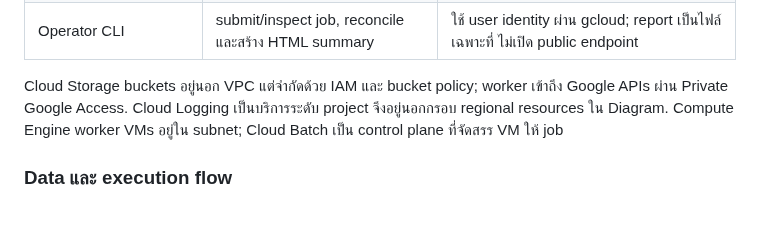
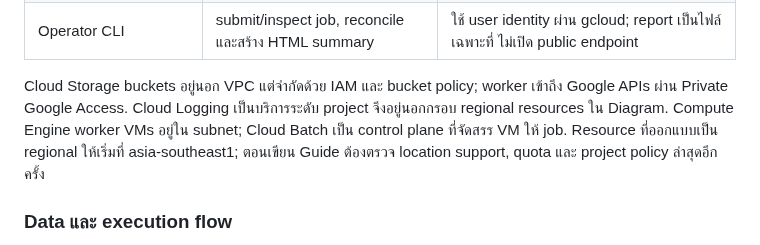
Before and after one commit to somkid-s5/Portfolio-Lab, a Markdown page: GCP/LAB-013-parallel-data-processing/README.md, the part around the change. GitHub-like rendering; blank space fills up the shorter version.

Commit message:
docs(lab13): specify design region in brief

```diff
--- a/GCP/LAB-013-parallel-data-processing/README.md
+++ b/GCP/LAB-013-parallel-data-processing/README.md
@@ -58,7 +58,7 @@ last_verified: null
 | Cloud Logging | รวม log ของแต่ละ task | เปิด Cloud Logging destination ใน Batch logs policy และใส่ correlation fields ที่กำหนด |
 | Operator CLI | submit/inspect job, reconcile และสร้าง HTML summary | ใช้ user identity ผ่าน gcloud; report เป็นไฟล์เฉพาะที่ ไม่เปิด public endpoint |
 
-Cloud Storage buckets อยู่นอก VPC แต่จำกัดด้วย IAM และ bucket policy; worker เข้าถึง Google APIs ผ่าน Private Google Access. Cloud Logging เป็นบริการระดับ project จึงอยู่นอกกรอบ regional resources ใน Diagram. Compute Engine worker VMs อยู่ใน subnet; Cloud Batch เป็น control plane ที่จัดสรร VM ให้ job
+Cloud Storage buckets อยู่นอก VPC แต่จำกัดด้วย IAM และ bucket policy; worker เข้าถึง Google APIs ผ่าน Private Google Access. Cloud Logging เป็นบริการระดับ project จึงอยู่นอกกรอบ regional resources ใน Diagram. Compute Engine worker VMs อยู่ใน subnet; Cloud Batch เป็น control plane ที่จัดสรร VM ให้ job. Resource ที่ออกแบบเป็น regional ให้เริ่มที่ asia-southeast1; ตอนเขียน Guide ต้องตรวจ location support, quota และ project policy ล่าสุดอีกครั้ง
 
 ### Data และ execution flow
 
```
